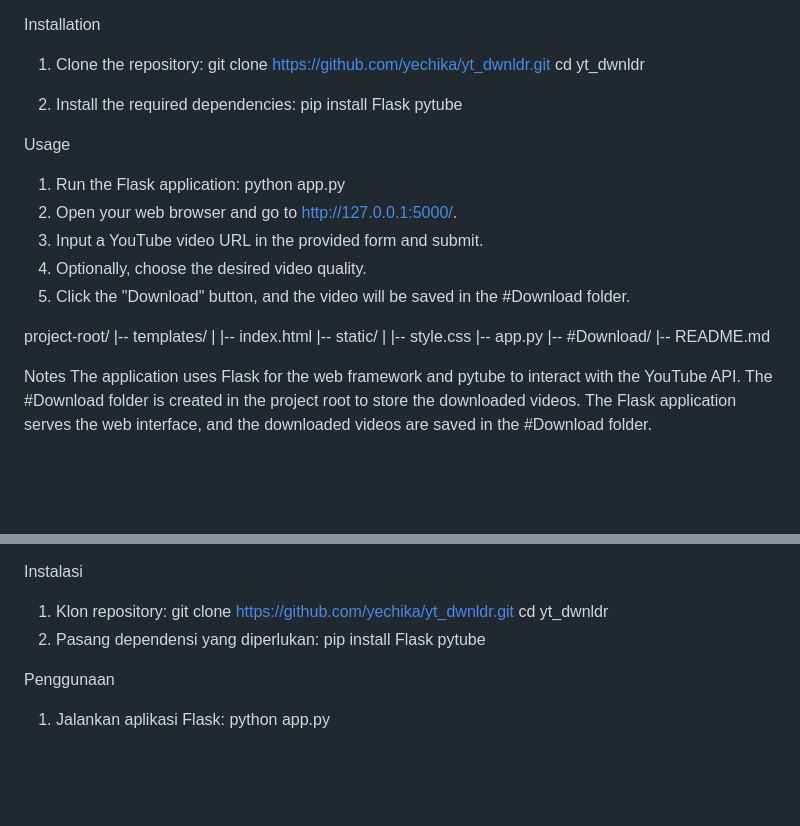
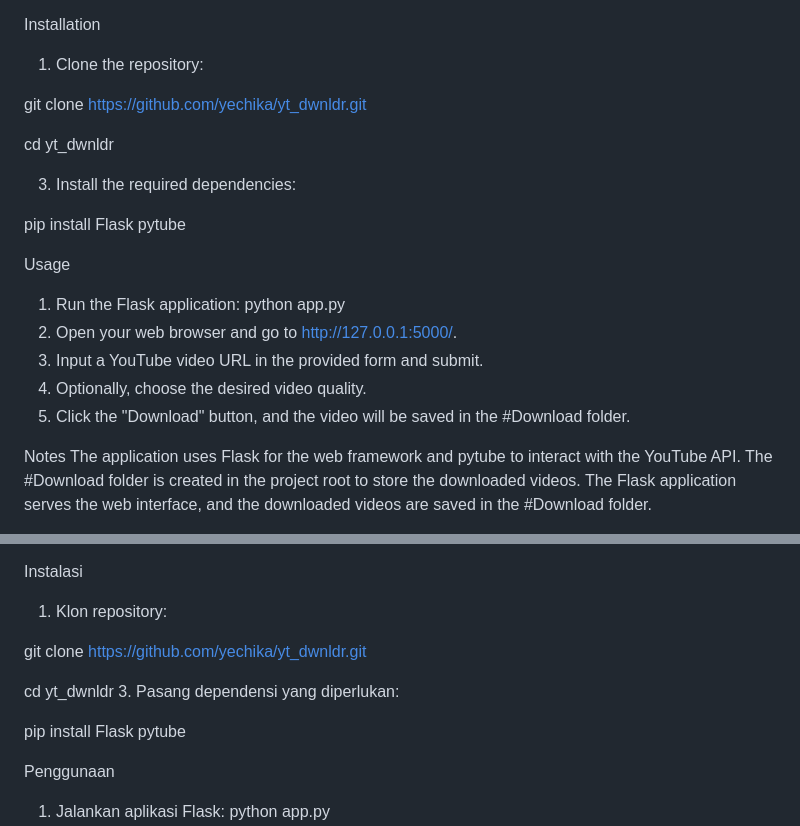
Before and after one commit to yechika/yt_dwnldr, a Markdown page: README.md, 2 parts joined by grey strips. Rendered like a GitHub page; blank space fills up the shorter version.

```diff
--- a/README.md
+++ b/README.md
@@ -14,10 +14,13 @@ Before you start, make sure you have the following installed on your machine:
 
 Installation
 1. Clone the repository:
+
 git clone https://github.com/yechika/yt_dwnldr.git
+
 cd yt_dwnldr
 
-2. Install the required dependencies:
+3. Install the required dependencies:
+
 pip install Flask pytube
 
 Usage
@@ -28,14 +31,6 @@ python app.py
 4. Optionally, choose the desired video quality.
 5. Click the "Download" button, and the video will be saved in the #Download folder.
 
-project-root/
-|-- templates/
-|   |-- index.html
-|-- static/
-|   |-- style.css
-|-- app.py
-|-- #Download/
-|-- README.md
 
 Notes
 The application uses Flask for the web framework and pytube to interact with the YouTube API.
@@ -62,9 +57,12 @@ Sebelum memulai, pastikan Anda telah menginstal hal berikut di mesin Anda:
 
 Instalasi
 1. Klon repository:
+
 git clone https://github.com/yechika/yt_dwnldr.git
+
 cd yt_dwnldr
-2. Pasang dependensi yang diperlukan:
+3. Pasang dependensi yang diperlukan:
+
 pip install Flask pytube
 
 Penggunaan
```
